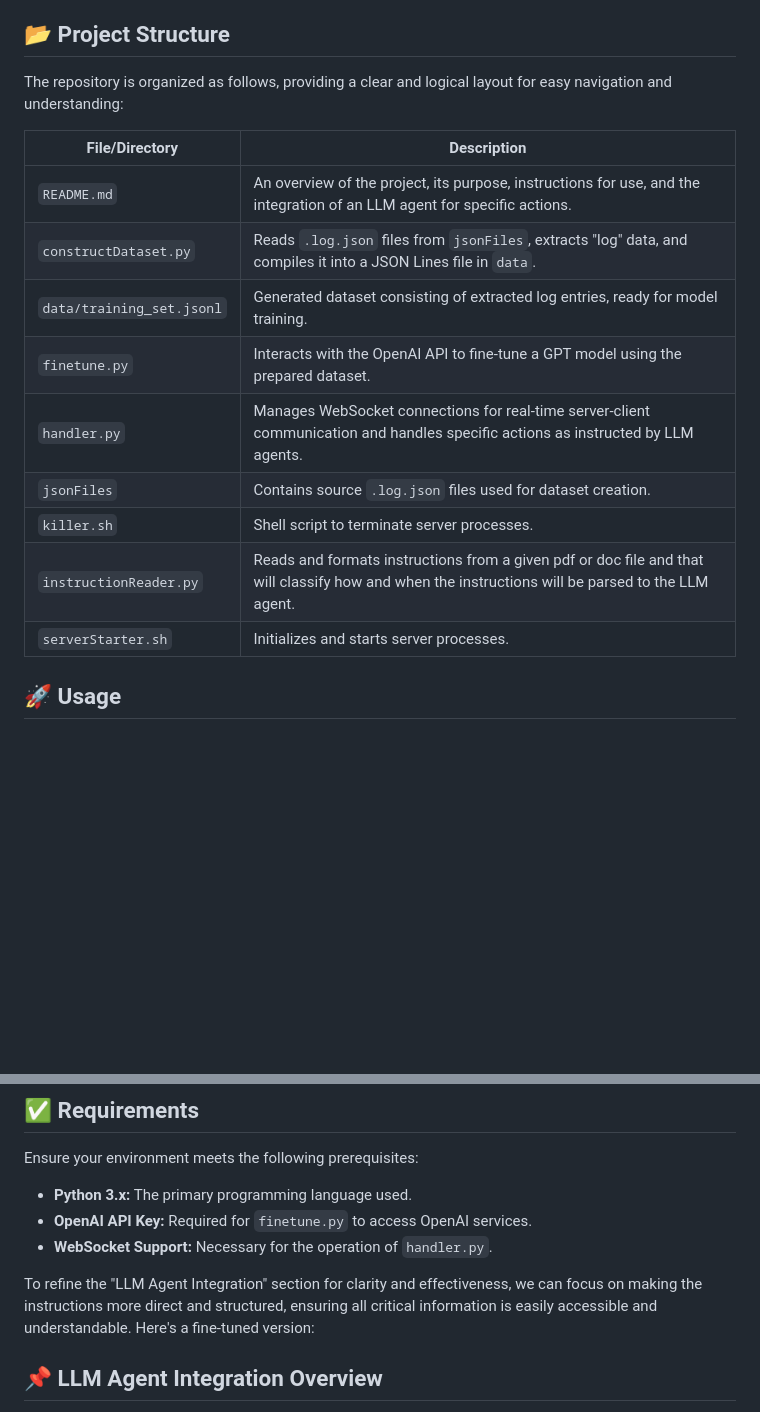
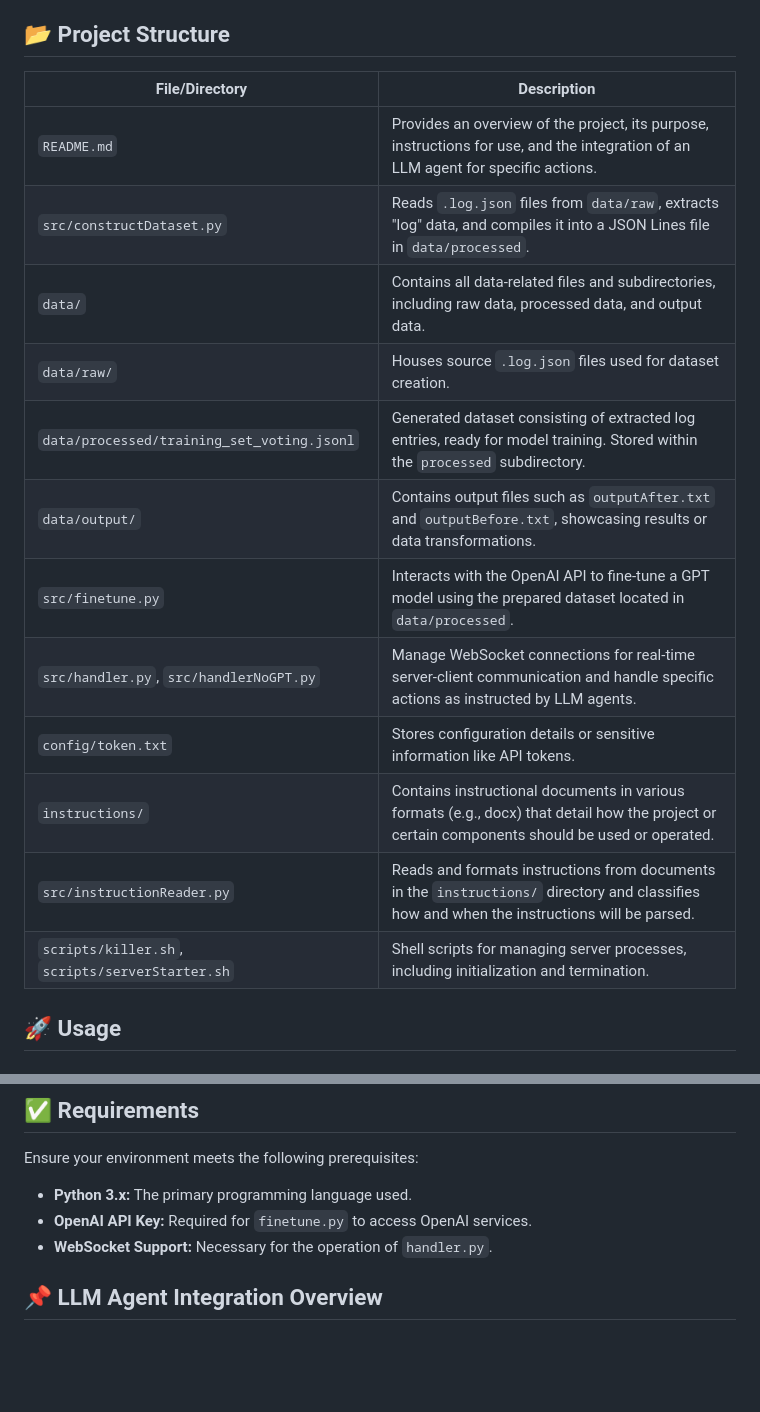
Before and after one commit to IBEX-TUDelft/IBEX-LLM, a Markdown page: README.md, 2 parts joined by grey strips. Drawn GitHub-style; blank space fills up the shorter version.

```diff
--- a/README.md
+++ b/README.md
@@ -4,19 +4,20 @@ This project is designed to streamline processes involving dataset preparation f
 
 ## 📂 Project Structure
 
-The repository is organized as follows, providing a clear and logical layout for easy navigation and understanding:
-
-| File/Directory            | Description                                                                                                                                       |
-|---------------------------|---------------------------------------------------------------------------------------------------------------------------------------------------|
-| `README.md`               | An overview of the project, its purpose, instructions for use, and the integration of an LLM agent for specific actions.                          |
-| `constructDataset.py`     | Reads `.log.json` files from `jsonFiles`, extracts "log" data, and compiles it into a JSON Lines file in `data`.                                  |
-| `data/training_set.jsonl` | Generated dataset consisting of extracted log entries, ready for model training.                                                                  |
-| `finetune.py`             | Interacts with the OpenAI API to fine-tune a GPT model using the prepared dataset.                                                                |
-| `handler.py`              | Manages WebSocket connections for real-time server-client communication and handles specific actions as instructed by LLM agents.                 |
-| `jsonFiles`               | Contains source `.log.json` files used for dataset creation.                                                                                      |
-| `killer.sh`               | Shell script to terminate server processes.                                                                                                       |
-| `instructionReader.py`    | Reads and formats instructions from a given pdf or doc file and that will classify how and when the instructions will be parsed to the LLM agent. |
-| `serverStarter.sh`        | Initializes and starts server processes.                                                                                                          |
+| File/Directory                          | Description                                                                                                                                      |
+|-----------------------------------------|--------------------------------------------------------------------------------------------------------------------------------------------------|
+| `README.md`                             | Provides an overview of the project, its purpose, instructions for use, and the integration of an LLM agent for specific actions.                |
+| `src/constructDataset.py`               | Reads `.log.json` files from `data/raw`, extracts "log" data, and compiles it into a JSON Lines file in `data/processed`.                        |
+| `data/`                                 | Contains all data-related files and subdirectories, including raw data, processed data, and output data.                                         |
+| `data/raw/`                             | Houses source `.log.json` files used for dataset creation.                                                                                       |
+| `data/processed/training_set_voting.jsonl` | Generated dataset consisting of extracted log entries, ready for model training. Stored within the `processed` subdirectory.                    |
+| `data/output/`                          | Contains output files such as `outputAfter.txt` and `outputBefore.txt`, showcasing results or data transformations.                              |
+| `src/finetune.py`                       | Interacts with the OpenAI API to fine-tune a GPT model using the prepared dataset located in `data/processed`.                                   |
+| `src/handler.py`, `src/handlerNoGPT.py` | Manage WebSocket connections for real-time server-client communication and handle specific actions as instructed by LLM agents.                  |
+| `config/token.txt`                      | Stores configuration details or sensitive information like API tokens.                                                                           |
+| `instructions/`                         | Contains instructional documents in various formats (e.g., docx) that detail how the project or certain components should be used or operated.    |
+| `src/instructionReader.py`              | Reads and formats instructions from documents in the `instructions/` directory and classifies how and when the instructions will be parsed.      |
+| `scripts/killer.sh`, `scripts/serverStarter.sh` | Shell scripts for managing server processes, including initialization and termination.                                                         |
 
 ## 🚀 Usage
 
@@ -58,9 +59,6 @@ Ensure your environment meets the following prerequisites:
 - **Python 3.x:** The primary programming language used.
 - **OpenAI API Key:** Required for `finetune.py` to access OpenAI services.
 - **WebSocket Support:** Necessary for the operation of `handler.py`.
-
-
-To refine the "LLM Agent Integration" section for clarity and effectiveness, we can focus on making the instructions more direct and structured, ensuring all critical information is easily accessible and understandable. Here's a fine-tuned version:
 
 ## 📌 LLM Agent Integration Overview
 Initially, the LLM agent is briefed using the same document provided to human subjects. The `instructionReader.py` script processes these documents by parsing, converting them to JSON format, and summarizing the content. This ensures that the LLM agent receives brief and concise prompts, facilitating efficient and accurate task execution.
```
